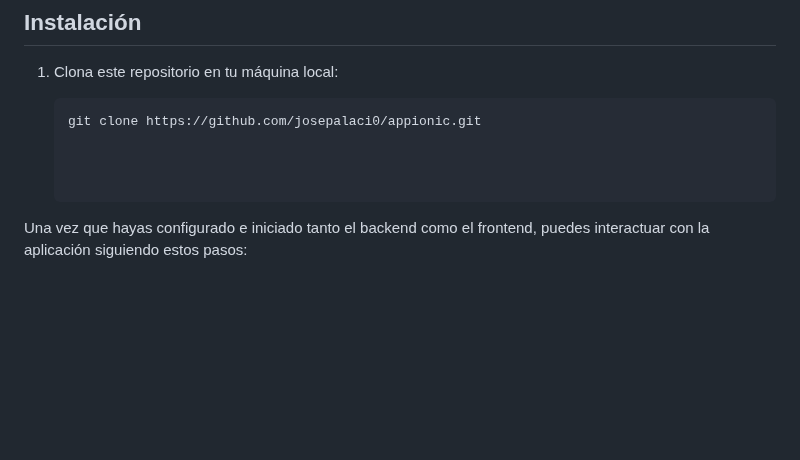
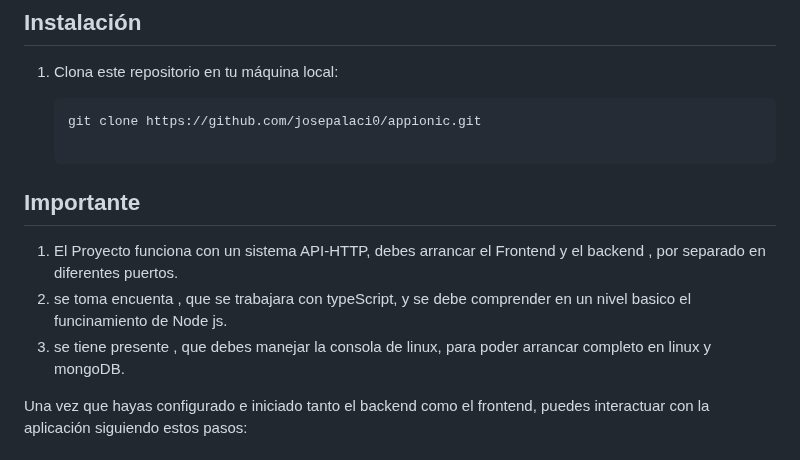
Before and after one commit to josepalaci0/pruebasprogramacion, a Markdown page: Parte_5_ionic_mongo_linux/README.md, the part around the change. GitHub-like rendering; blank space fills up the shorter version.

Commit message:
modificacion .md a 5

````diff
--- a/Parte_5_ionic_mongo_linux/README.md
+++ b/Parte_5_ionic_mongo_linux/README.md
@@ -19,7 +19,11 @@ Asegúrate de tener instalados los siguientes requisitos antes de comenzar:
    ```bash
    git clone https://github.com/josepalaci0/appionic.git
 
+## Importante
 
+1. El Proyecto funciona con un sistema API-HTTP, debes arrancar el Frontend y el backend , por separado en diferentes puertos.
+2. se toma encuenta , que se trabajara con typeScript, y se debe comprender en un nivel basico el funcinamiento de Node js.
+3. se tiene presente  , que debes  manejar la consola de linux, para poder arrancar  completo en linux y mongoDB.
 
 Una vez que hayas configurado e iniciado tanto el backend como el frontend, puedes interactuar con la aplicación siguiendo estos pasos:
 
````
